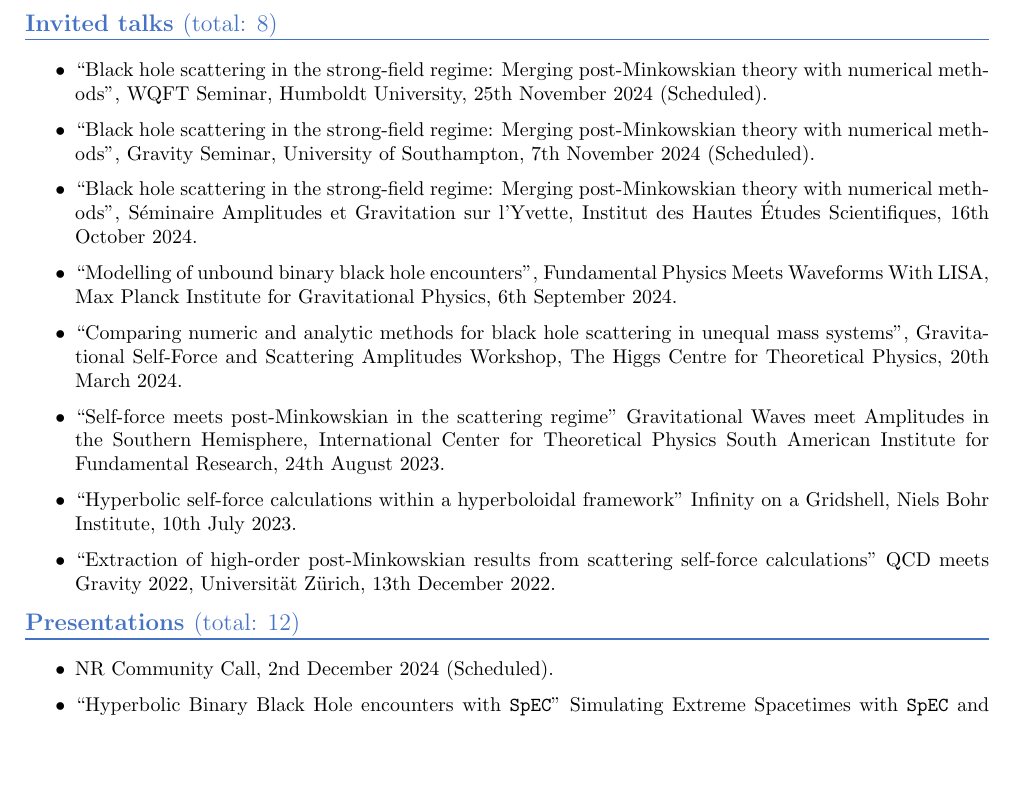
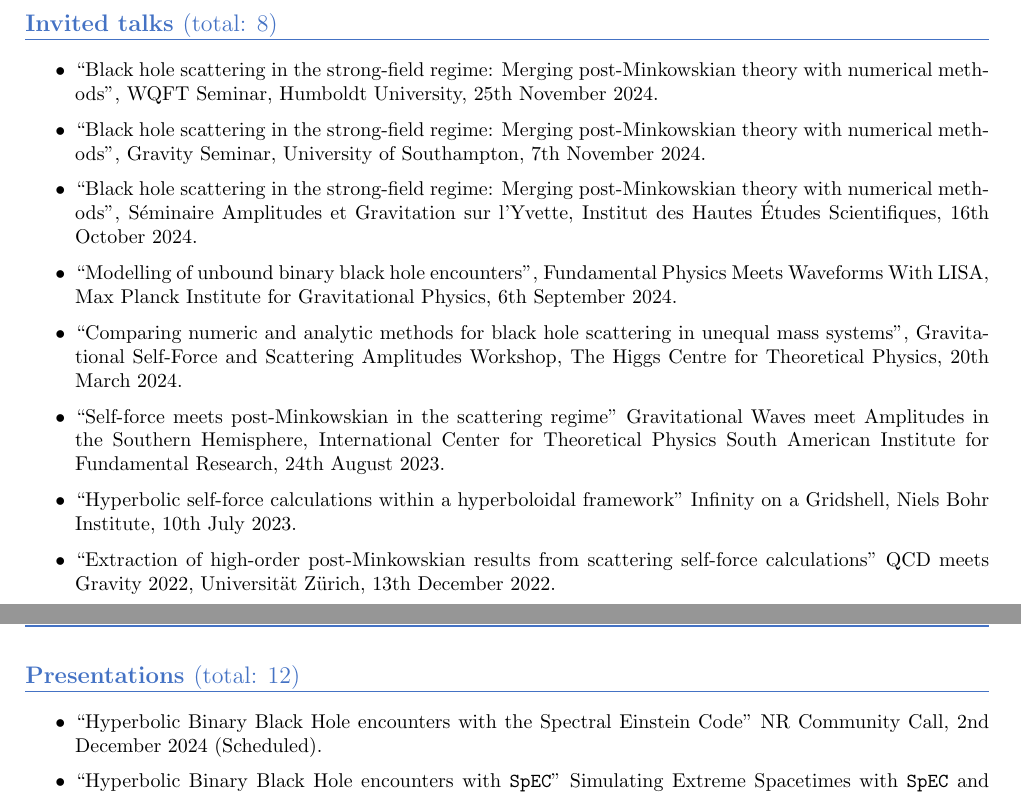
Before and after one commit to ofl23/CV, a LaTeX CV (CV.tex): part of page 2 of 5 before the commit and two parts of pages 2 and 3 of 4 after it, the two joined at a grey line, cut so that both start at the same text, the shorter picture padded with empty space. Compiled offline with pdfLaTeX.

```diff
--- a/CV.tex
+++ b/CV.tex
@@ -17,7 +17,7 @@
 
 \titleformat*{\section}{\large\bfseries}
 \titlespacing*{\section}{0pt}{0.5\baselineskip}{0.1\baselineskip}
-\pagenumbering{gobble}
+%\pagenumbering{gobble}
 \setlist{itemsep=0pt}
 
 \definecolor{Sectioncolour}{HTML}{4472C4}
@@ -215,8 +215,8 @@
 \vspace{-3mm}
 \noindent\rule{\linewidth}{0.6pt}}
 \begin{itemize}
-\item ``Black hole scattering in the strong-field regime: Merging post-Minkowskian theory with numerical methods", WQFT Seminar, Humboldt University, 25th November 2024 (Scheduled).
-\item ``Black hole scattering in the strong-field regime: Merging post-Minkowskian theory with numerical methods", Gravity Seminar, University of Southampton, 7th November 2024 (Scheduled).
+\item ``Black hole scattering in the strong-field regime: Merging post-Minkowskian theory with numerical methods", WQFT Seminar, Humboldt University, 25th November 2024.
+\item ``Black hole scattering in the strong-field regime: Merging post-Minkowskian theory with numerical methods", Gravity Seminar, University of Southampton, 7th November 2024.
 \item ``Black hole scattering in the strong-field regime: Merging post-Minkowskian theory with numerical methods", Séminaire Amplitudes et Gravitation sur l'Yvette, Institut des Hautes Études Scientifiques, 16th October 2024.
 \item ``Modelling of unbound binary black hole encounters", Fundamental Physics Meets Waveforms With LISA, Max Planck Institute for Gravitational Physics, 6th September 2024.
 \item ``Comparing numeric and analytic methods for black hole scattering in unequal mass systems", Gravitational Self-Force and Scattering Amplitudes Workshop, The Higgs Centre for Theoretical Physics, 20th March 2024.
@@ -225,12 +225,13 @@
 \item ``Extraction of high-order post-Minkowskian results from scattering self-force calculations" QCD meets Gravity 2022, Universität Zürich, 13th December 2022.
 \end{itemize}
 
+ \newpage
  {\color{Sectioncolour}
 \section*{Presentations {\rm (total: 12)}}
 \vspace{-3mm}
 \noindent\rule{\linewidth}{0.6pt}}
 \begin{itemize}
-\item NR Community Call, 2nd December 2024 (Scheduled).
+\item ``Hyperbolic Binary Black Hole encounters with the Spectral Einstein Code" NR Community Call, 2nd December 2024 (Scheduled).
 \item ``Hyperbolic Binary Black Hole encounters with \texttt{SpEC}" Simulating Extreme Spacetimes with \texttt{SpEC} and \texttt{SpECTRE}, The Institute for Computational and Experimental Research in Mathematics, Brown University, 7th August 2024.
 \item ``Double the hype: Hyperboloidal framework for self-force in hyperbolic black hole encounters" 27th Capra Meeting on Radiation Reaction in General Relativity, National University of Singapore, 17th June 2024.
 \item ``Comparison of post-Minkowskian and self-force expansions: Scattering in a scalar charge toy model" 26th Capra Meeting on Radiation Reaction in General Relativity, Niels Bohr Institute, 4th July 2023.
```
Also changed, not shown: CV.pdf, CV.tex (2 more changed lines).
